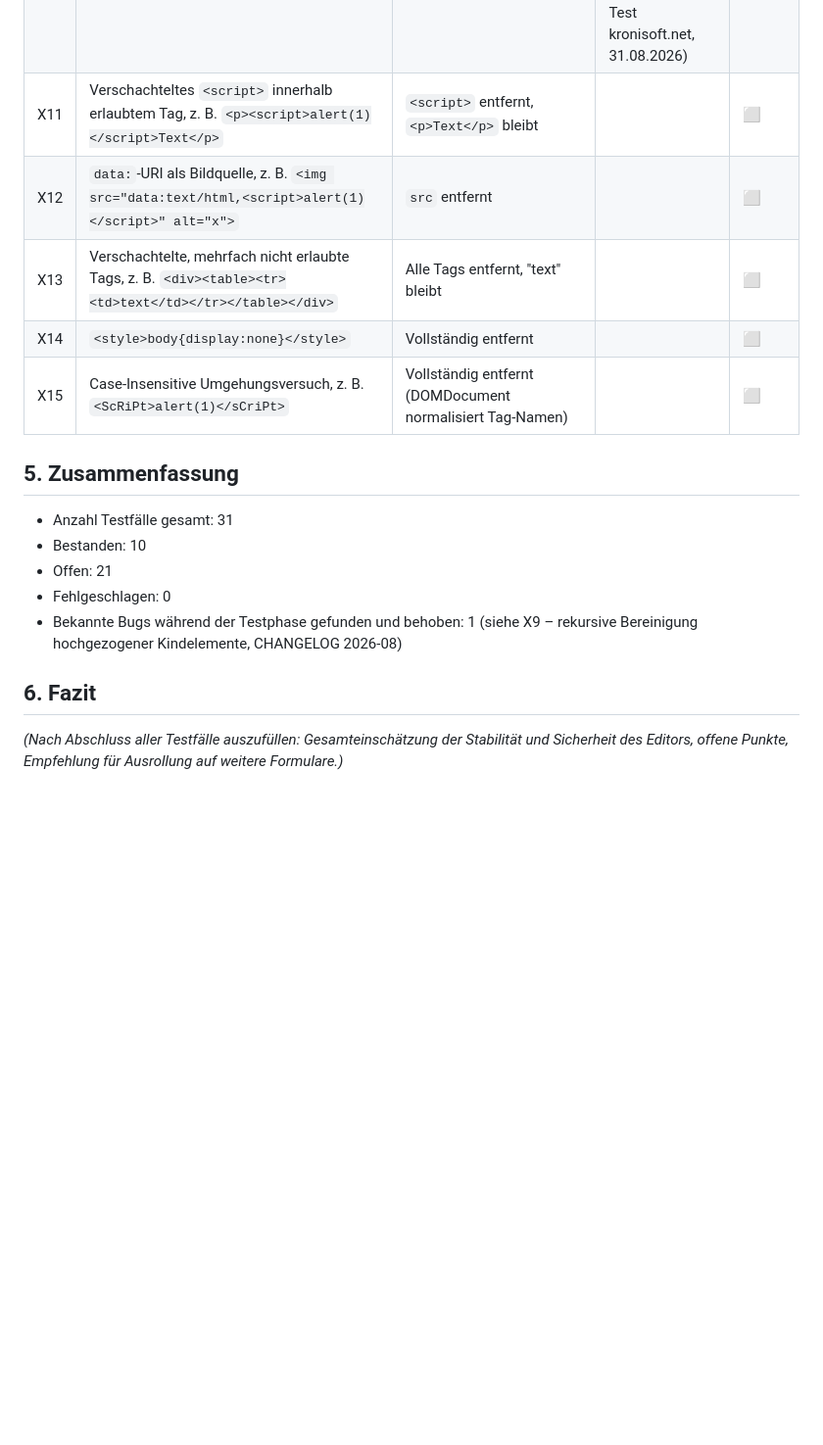
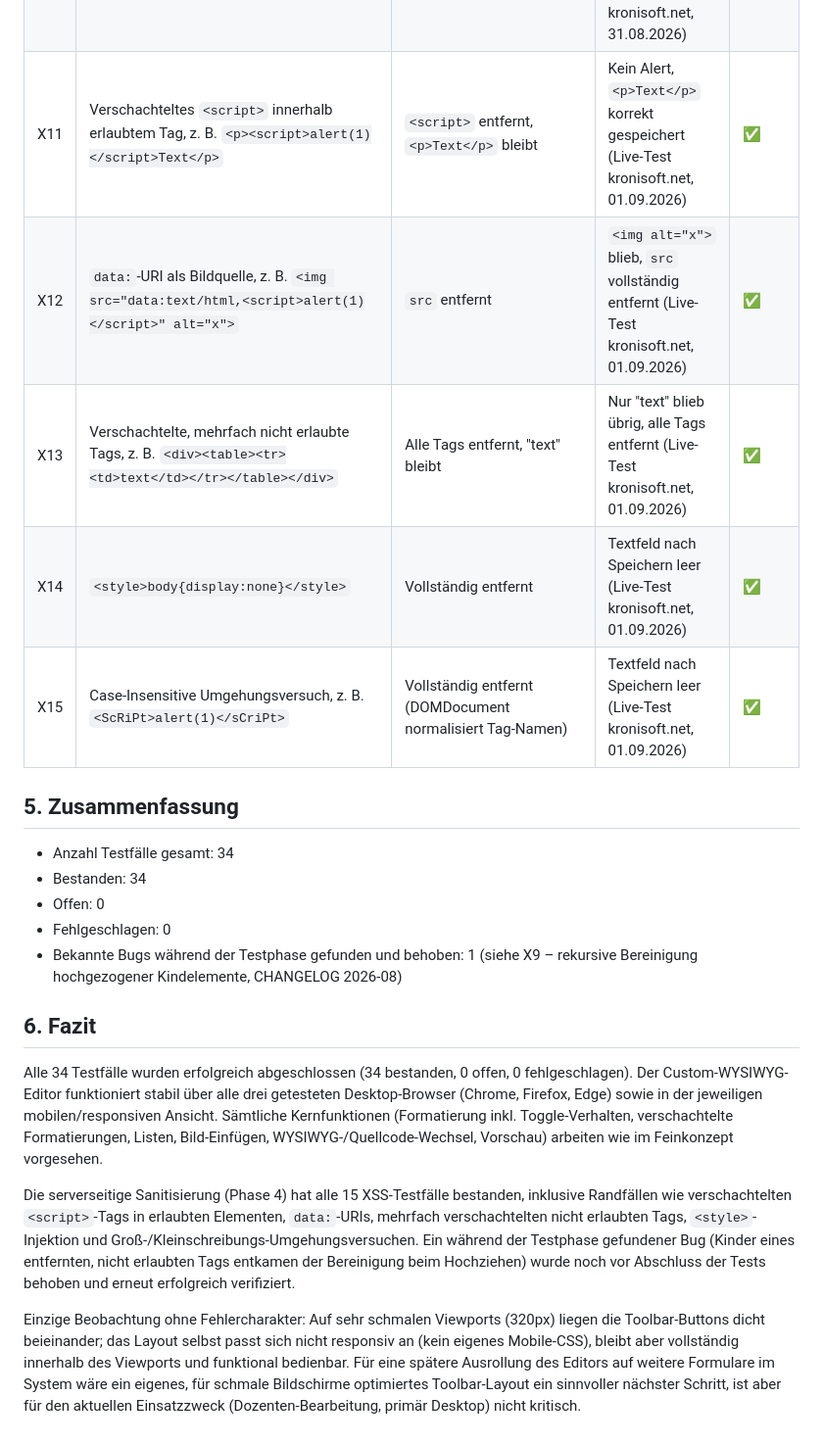
Before and after one commit to Emu77/GPB-Verwaltungstools, a Markdown page: docs/Testprotokoll_WYSIWYG_Editor.md, the part around one of its changes. Shown at 98% size. Drawn GitHub-style; blank space fills up the shorter version.

```diff
--- a/docs/Testprotokoll_WYSIWYG_Editor.md
+++ b/docs/Testprotokoll_WYSIWYG_Editor.md
@@ -54,20 +54,24 @@ Legende Status: ✅ bestanden · ❌ fehlgeschlagen · ⬜ noch offen
 | X8 | `<p>Text <em>kursiv</em> und <u>unterstrichen</u></p>` | Unverändert (alles erlaubte Tags) | Unverändert (lokal PHP-CLI, 31.08.2026) | ✅ |
 | X9 | `<div class="foo"><b>bold</b></div>` | `<div>` und `<b>` entfernt, nur Text "bold" bleibt | Nach Bugfix: nur "bold" (lokal PHP-CLI, 31.08.2026) | ✅ |
 | X10 | `<script>alert(1)</script> oder <b onclick="alert(1)">test</b>` (End-to-End über echtes Formular) | Nach Speichern nur "oder test" sichtbar, kein Alert, DB-Inhalt selbst bereinigt | Bestätigt: "oder test", Alert blieb aus, Rohcode im Bearbeiten-Formular ebenfalls sauber (Live-Test kronisoft.net, 31.08.2026) | ✅ |
-| X11 | Verschachteltes `<script>` innerhalb erlaubtem Tag, z. B. `<p><script>alert(1)</script>Text</p>` | `<script>` entfernt, `<p>Text</p>` bleibt | | ⬜ |
-| X12 | `data:`-URI als Bildquelle, z. B. `<img src="data:text/html,<script>alert(1)</script>" alt="x">` | `src` entfernt | | ⬜ |
-| X13 | Verschachtelte, mehrfach nicht erlaubte Tags, z. B. `<div><table><tr><td>text</td></tr></table></div>` | Alle Tags entfernt, "text" bleibt | | ⬜ |
-| X14 | `<style>body{display:none}</style>` | Vollständig entfernt | | ⬜ |
-| X15 | Case-Insensitive Umgehungsversuch, z. B. `<ScRiPt>alert(1)</sCriPt>` | Vollständig entfernt (DOMDocument normalisiert Tag-Namen) | | ⬜ |
+| X11 | Verschachteltes `<script>` innerhalb erlaubtem Tag, z. B. `<p><script>alert(1)</script>Text</p>` | `<script>` entfernt, `<p>Text</p>` bleibt | Kein Alert, `<p>Text</p>` korrekt gespeichert (Live-Test kronisoft.net, 01.09.2026) | ✅ |
+| X12 | `data:`-URI als Bildquelle, z. B. `<img src="data:text/html,<script>alert(1)</script>" alt="x">` | `src` entfernt | `<img alt="x">` blieb, `src` vollständig entfernt (Live-Test kronisoft.net, 01.09.2026) | ✅ |
+| X13 | Verschachtelte, mehrfach nicht erlaubte Tags, z. B. `<div><table><tr><td>text</td></tr></table></div>` | Alle Tags entfernt, "text" bleibt | Nur "text" blieb übrig, alle Tags entfernt (Live-Test kronisoft.net, 01.09.2026) | ✅ |
+| X14 | `<style>body{display:none}</style>` | Vollständig entfernt | Textfeld nach Speichern leer (Live-Test kronisoft.net, 01.09.2026) | ✅ |
+| X15 | Case-Insensitive Umgehungsversuch, z. B. `<ScRiPt>alert(1)</sCriPt>` | Vollständig entfernt (DOMDocument normalisiert Tag-Namen) | Textfeld nach Speichern leer (Live-Test kronisoft.net, 01.09.2026) | ✅ |
 
 ## 5. Zusammenfassung
 
-- Anzahl Testfälle gesamt: 31
-- Bestanden: 10
-- Offen: 21
+- Anzahl Testfälle gesamt: 34
+- Bestanden: 34
+- Offen: 0
 - Fehlgeschlagen: 0
 - Bekannte Bugs während der Testphase gefunden und behoben: 1 (siehe X9 – rekursive Bereinigung hochgezogener Kindelemente, CHANGELOG 2026-08)
 
 ## 6. Fazit
 
-*(Nach Abschluss aller Testfälle auszufüllen: Gesamteinschätzung der Stabilität und Sicherheit des Editors, offene Punkte, Empfehlung für Ausrollung auf weitere Formulare.)*
+Alle 34 Testfälle wurden erfolgreich abgeschlossen (34 bestanden, 0 offen, 0 fehlgeschlagen). Der Custom-WYSIWYG-Editor funktioniert stabil über alle drei getesteten Desktop-Browser (Chrome, Firefox, Edge) sowie in der jeweiligen mobilen/responsiven Ansicht. Sämtliche Kernfunktionen (Formatierung inkl. Toggle-Verhalten, verschachtelte Formatierungen, Listen, Bild-Einfügen, WYSIWYG-/Quellcode-Wechsel, Vorschau) arbeiten wie im Feinkonzept vorgesehen.
+
+Die serverseitige Sanitisierung (Phase 4) hat alle 15 XSS-Testfälle bestanden, inklusive Randfällen wie verschachtelten `<script>`-Tags in erlaubten Elementen, `data:`-URIs, mehrfach verschachtelten nicht erlaubten Tags, `<style>`-Injektion und Groß-/Kleinschreibungs-Umgehungsversuchen. Ein während der Testphase gefundener Bug (Kinder eines entfernten, nicht erlaubten Tags entkamen der Bereinigung beim Hochziehen) wurde noch vor Abschluss der Tests behoben und erneut erfolgreich verifiziert.
+
+Einzige Beobachtung ohne Fehlercharakter: Auf sehr schmalen Viewports (320px) liegen die Toolbar-Buttons dicht beieinander; das Layout selbst passt sich nicht responsiv an (kein eigenes Mobile-CSS), bleibt aber vollständig innerhalb des Viewports und funktional bedienbar. Für eine spätere Ausrollung des Editors auf weitere Formulare im System wäre ein eigenes, für schmale Bildschirme optimiertes Toolbar-Layout ein sinnvoller nächster Schritt, ist aber für den aktuellen Einsatzzweck (Dozenten-Bearbeitung, primär Desktop) nicht kritisch.
```
Also changed, not shown: other parts of docs/Testprotokoll_WYSIWYG_Editor.md (+18 -18 lines).
